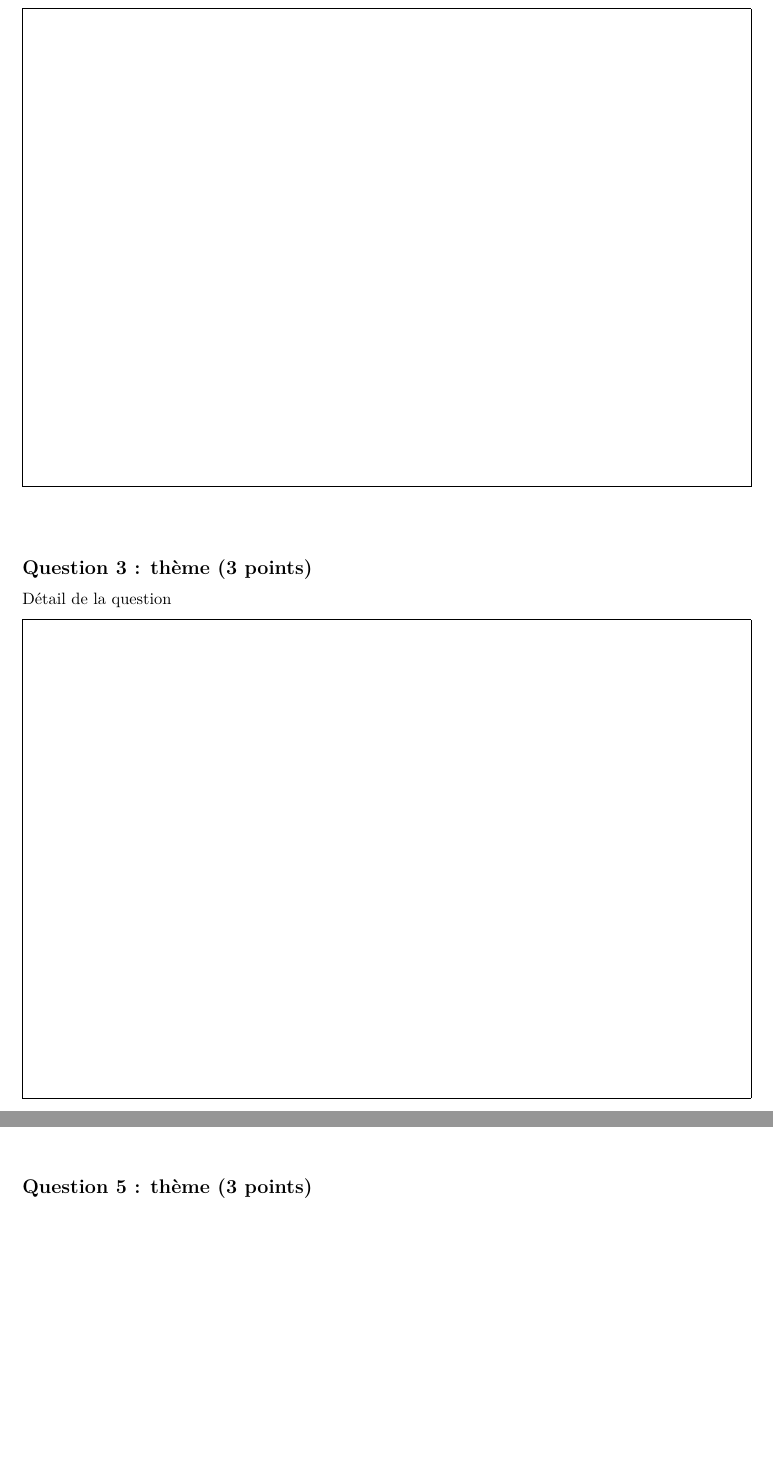
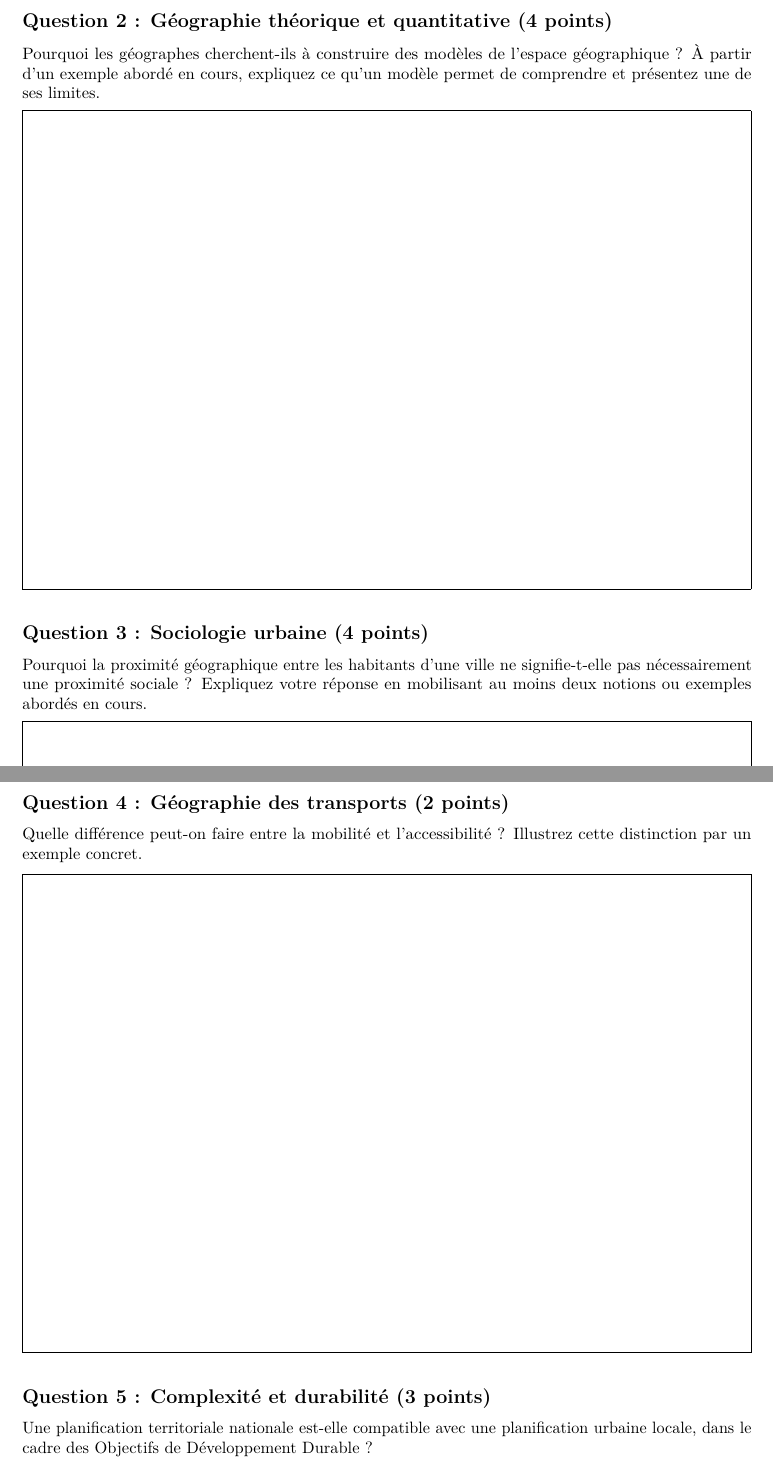
Before and after one commit to umrlastig/GeodataParis-ING1-MSSH, a LaTeX document (main.tex): two parts of pages 2 and 3 of 4, joined at a grey line, cut at the place of the change, the shorter picture padded with empty space. Compiled offline with pdfLaTeX.

Commit message:
Update on Overleaf.

```diff
--- a/main.tex
+++ b/main.tex
@@ -88,18 +90,19 @@ Détail de la question
 \newpage
 
 
-\subsection{Question 2 : thème (4 points)} % Géo - Louisette
+\subsection{Question 2 : Géographie théorique et quantitative (4 points)} % Géo - Louisette
 
-Détail de la question
+Pourquoi les géographes cherchent-ils à construire des modèles de l'espace géographique ? À partir d'un exemple abordé en cours, expliquez ce qu'un modèle permet de comprendre et présentez une de ses limites.
 
 \framebox[\textwidth]{\rule{0pt}{10cm}}
 
-\vspace{1cm}
+%\vspace{1cm}
+\medskip
 
 
-\subsection{Question 3 : thème (3 points)} % Géo - Louisette
+\subsection{Question 3 : Sociologie urbaine (4 points)} % Géo - Louisette
 
-Détail de la question
+Pourquoi la proximité géographique entre les habitants d'une ville ne signifie-t-elle pas nécessairement une proximité sociale ? Expliquez votre réponse en mobilisant au moins deux notions ou exemples abordés en cours.
 
 \framebox[\textwidth]{\rule{0pt}{10cm}}
 
@@ -108,18 +111,18 @@ Détail de la question
 \newpage
 
 
-\subsection{Question 4 : thème (3 points)} % Géo - Louisette
+\subsection{Question 4 : Géographie des transports (2 points)} % Géo - Louisette
 
-Détail de la question
+Quelle différence peut-on faire entre la mobilité et l'accessibilité ? Illustrez cette distinction par un exemple concret.
 
 \framebox[\textwidth]{\rule{0pt}{10cm}}
 
-\vspace{1cm}
+\medskip
 
 
-\subsection{Question 5 : thème (3 points)} % Complexité - Juste
+\subsection{Question 5 : Complexité et durabilité (3 points)} % Complexité - Juste
 
-Détail de la question
+Une planification territoriale nationale est-elle compatible avec une planification urbaine locale, dans le cadre des Objectifs de Développement Durable ?
 
 \framebox[\textwidth]{\rule{0pt}{10cm}}
 
```
Also changed, not shown: main.tex (14 more changed lines).
